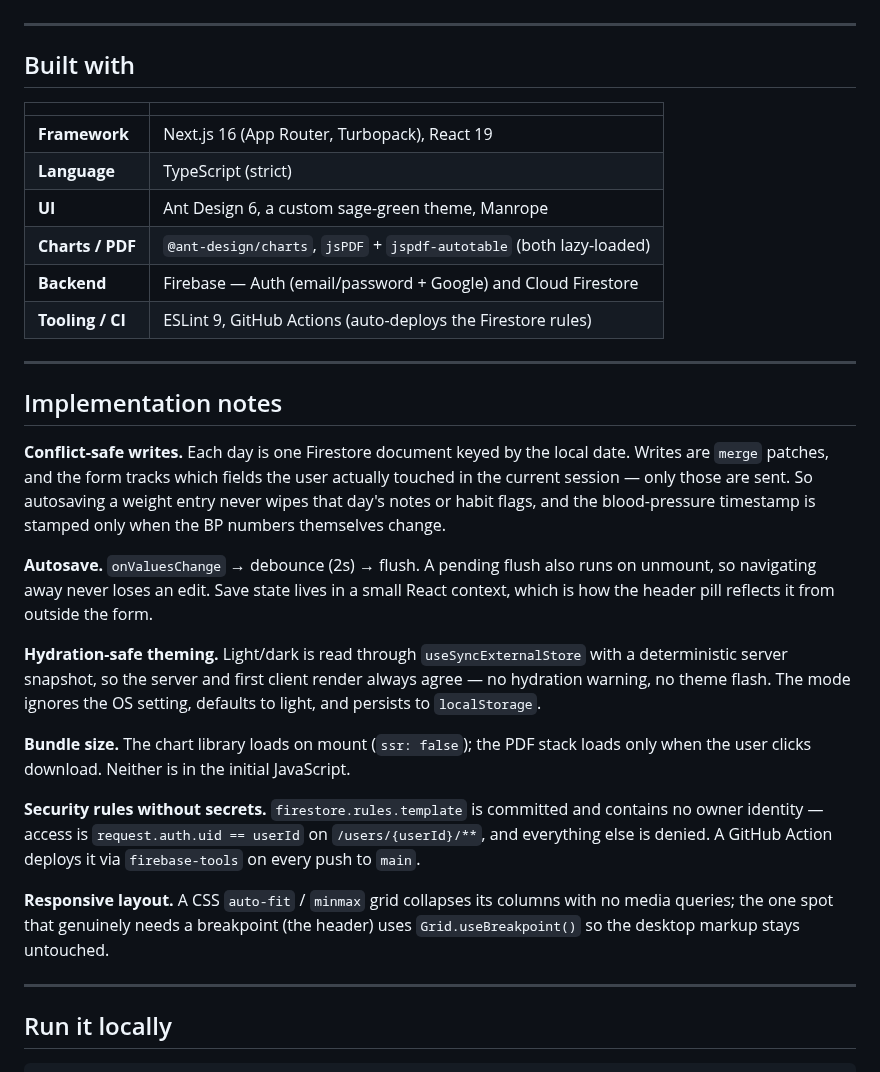
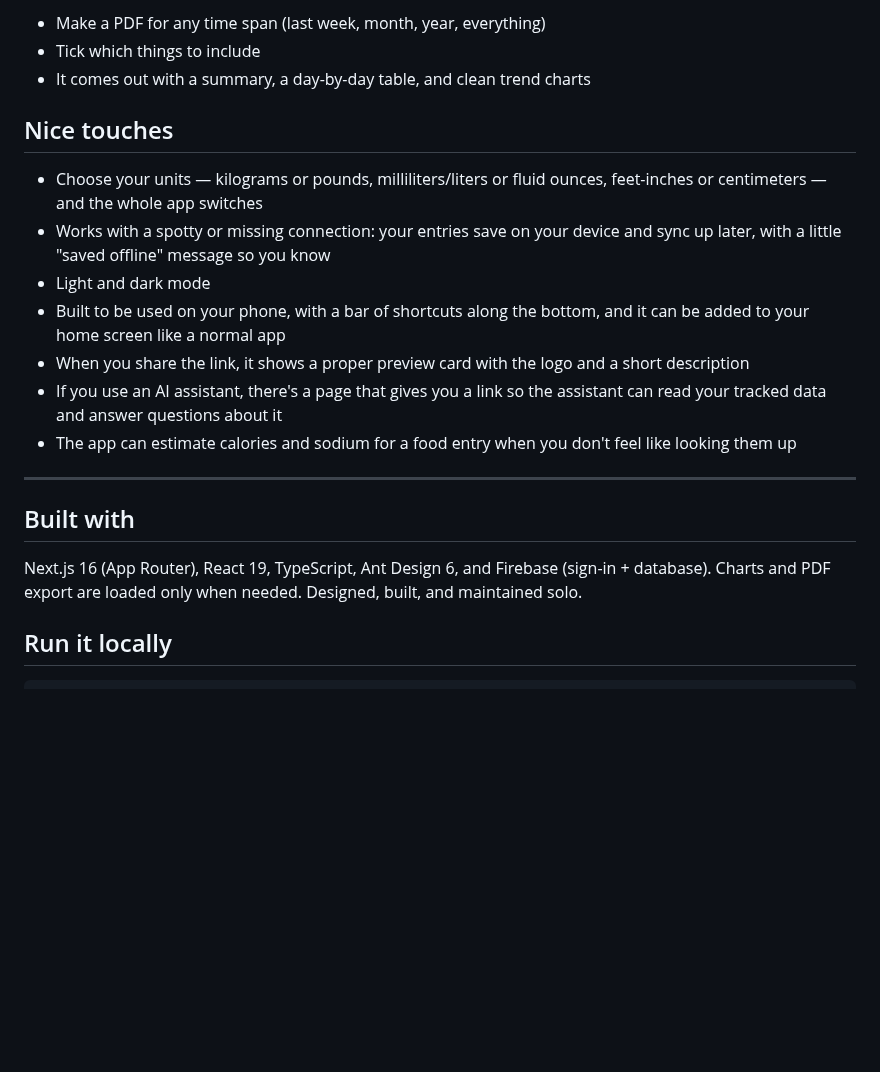
Before and after one commit to BosEriko/life, a Markdown page: PORTFOLIO.md, the part around one of its changes. Drawn GitHub-style; blank space fills up the shorter version.

```diff
--- a/PORTFOLIO.md
+++ b/PORTFOLIO.md
@@ -48,49 +48,30 @@ Anyone can create an account; every account only ever sees its own data.
+- Make a PDF for any time span (last week, month, year, everything)
+- Tick which things to include
+- It comes out with a summary, a day-by-day table, and clean trend charts
+
+## Nice touches
+
+- Choose your units — kilograms or pounds, milliliters/liters or fluid ounces,
+  feet-inches or centimeters — and the whole app switches
+- Works with a spotty or missing connection: your entries save on your device and
+  sync up later, with a little "saved offline" message so you know
+- Light and dark mode
+- Built to be used on your phone, with a bar of shortcuts along the bottom, and it
+  can be added to your home screen like a normal app
+- When you share the link, it shows a proper preview card with the logo and a
+  short description
+- If you use an AI assistant, there's a page that gives you a link so the
+  assistant can read your tracked data and answer questions about it
+- The app can estimate calories and sodium for a food entry when you don't feel
+  like looking them up
 
 ---
 
 ## Built with
 
-| | |
-| --- | --- |
-| **Framework** | Next.js 16 (App Router, Turbopack), React 19 |
-| **Language** | TypeScript (strict) |
-| **UI** | Ant Design 6, a custom sage-green theme, Manrope |
-| **Charts / PDF** | `@ant-design/charts`, `jsPDF` + `jspdf-autotable` (both lazy-loaded) |
-| **Backend** | Firebase — Auth (email/password + Google) and Cloud Firestore |
-| **Tooling / CI** | ESLint 9, GitHub Actions (auto-deploys the Firestore rules) |
-
----
-
-## Implementation notes
-
-**Conflict-safe writes.** Each day is one Firestore document keyed by the local
-date. Writes are `merge` patches, and the form tracks which fields the user
-actually touched in the current session — only those are sent. So autosaving a
-weight entry never wipes that day's notes or habit flags, and the blood-pressure
-timestamp is stamped only when the BP numbers themselves change.
-
-**Autosave.** `onValuesChange` → debounce (2s) → flush. A pending flush also runs
-on unmount, so navigating away never loses an edit. Save state lives in a small
-React context, which is how the header pill reflects it from outside the form.
-
-**Hydration-safe theming.** Light/dark is read through `useSyncExternalStore` with
-a deterministic server snapshot, so the server and first client render always
-agree — no hydration warning, no theme flash. The mode ignores the OS setting,
-defaults to light, and persists to `localStorage`.
-
-**Bundle size.** The chart library loads on mount (`ssr: false`); the PDF stack
-loads only when the user clicks download. Neither is in the initial JavaScript.
-
-**Security rules without secrets.** `firestore.rules.template` is committed and
-contains no owner identity — access is `request.auth.uid == userId` on
-`/users/{userId}/**`, and everything else is denied. A GitHub Action deploys it
-via `firebase-tools` on every push to `main`.
-
-**Responsive layout.** A CSS `auto-fit` / `minmax` grid collapses its columns
-with no media queries; the one spot that genuinely needs a breakpoint (the
-header) uses `Grid.useBreakpoint()` so the desktop markup stays untouched.
-
----
+Next.js 16 (App Router), React 19, TypeScript, Ant Design 6, and Firebase
+(sign-in + database). Charts and PDF export are loaded only when needed. Designed,
+built, and maintained solo.
 
 ## Run it locally
 
```
Also changed, not shown: other parts of PORTFOLIO.md (+38 -38 lines), COVER.png.
